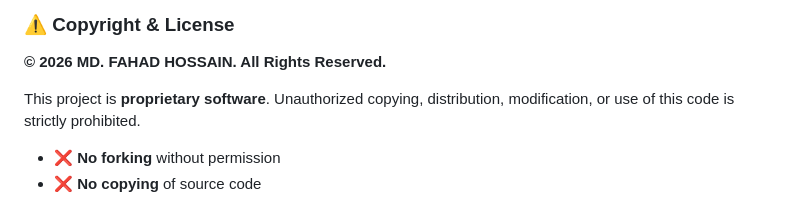
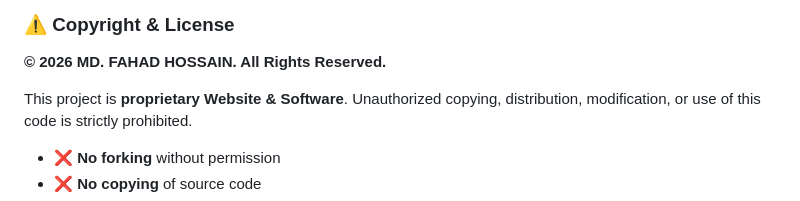
Before and after one commit to MdFahadHossain006/-For-My-Love---Interactive-Romantic-Letter--Emotion-Code, a Markdown page: README.md, the part around the change. GitHub-like rendering.

```diff
--- a/README.md
+++ b/README.md
@@ -486,7 +486,7 @@ Possible future additions:
 
 **© 2026 MD. FAHAD HOSSAIN. All Rights Reserved.**
 
-This project is **proprietary software**. Unauthorized copying, distribution,
+This project is **proprietary Website & Software**. Unauthorized copying, distribution,
 modification, or use of this code is strictly prohibited.
 
 - ❌ **No forking** without permission
```
